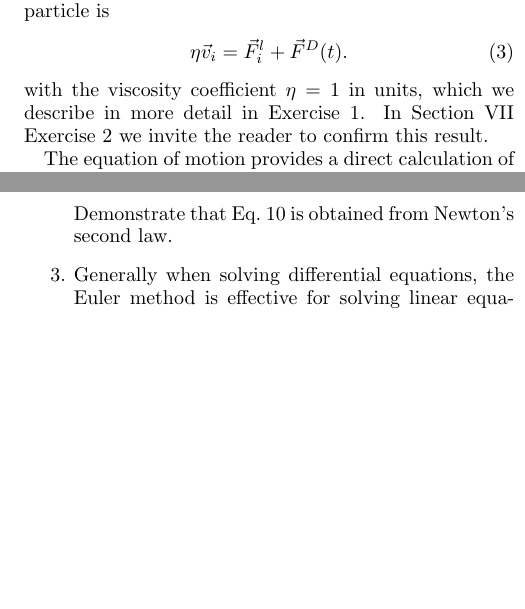
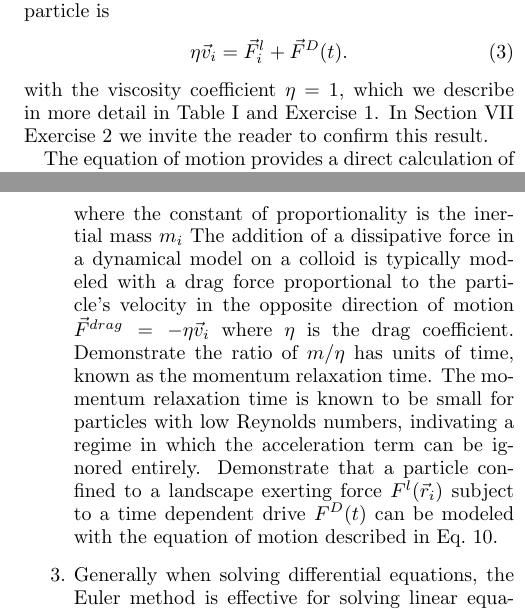
Before and after one commit to mcddanielle/AJP_project, a LaTeX paper (manuscript/manuscript_ajp_2020.tex): two parts of the columns of pages 3 and 6 of 7, joined at a grey line, cut so that both start at the same text, the shorter picture padded with empty space. Compiled offline with pdfLaTeX; a LaTeX package or settings file that is missing is left out.

Commit message:
finished Ex. 2

```diff
--- a/manuscript/manuscript_ajp_2020.tex
+++ b/manuscript/manuscript_ajp_2020.tex
@@ -550,8 +550,9 @@ The equation of motion for an isolated particle is
   \eta \vec{v}_i = \vec{F}^l_{i} + \vec{F}^{D}(t).
     \label{eq:motion}
 \end{equation}
-with the viscosity coefficient $\eta = 1$ in units,
-which we describe in more detail in Exercise~\ref{ex:reynolds}.
+with the viscosity coefficient $\eta = 1$,
+which we describe in more detail in Table~\ref{tab:1}
+and Exercise~\ref{ex:reynolds}.
 In Section~\ref{sec:problems} Exercise~\ref{ex:n2l}
 we invite the reader to confirm this result.
 
@@ -1042,6 +1046,29 @@ models Millikan's oil drops.
   \label{eq:n2l}
   \end{equation}
-  Demonstrate that Eq.~\ref{eq:motion} is obtained from Newton's second law.
+  where the constant of proportionality is the
+  inertial mass $m_i$
+  The addition of a dissipative force in a dynamical model
+  on a colloid is typically modeled
+  with a drag force proportional to the particle's velocity
+  in the opposite direction of motion
+  $\vec{F}^{drag} = - \eta \vec{v}_i$
+  where $\eta$ is the drag coefficient.
+  Demonstrate
+  the ratio of $m/\eta$ has units of time,
+  %This ratio of the acceleration coefficient $m$
+  %to the drag coefficient $\eta$
+  %is
+  known as the momentum relaxation time.
+  The momentum relaxation time is
+  known to be small for
+  particles with low Reynolds numbers,
+  indivating
+  a regime in which the acceleration term can be ignored
+  entirely.
+  Demonstrate that a particle confined to a landscape exerting force
+  $F^l(\vec{r}_i)$ subject to a time dependent drive $F^D(t)$
+  can be modeled with the equation of motion described in
+  Eq.~\ref{eq:motion}.
   \label{ex:n2l}
 
 \item
```
Also changed, not shown: manuscript/manuscript_ajp_2020.pdf, manuscript/manuscript_ajp_2020.tex (9 more changed lines).
